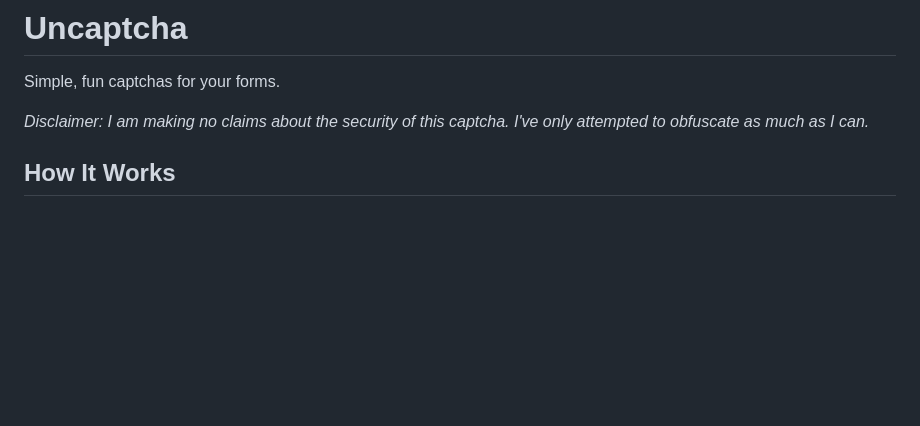
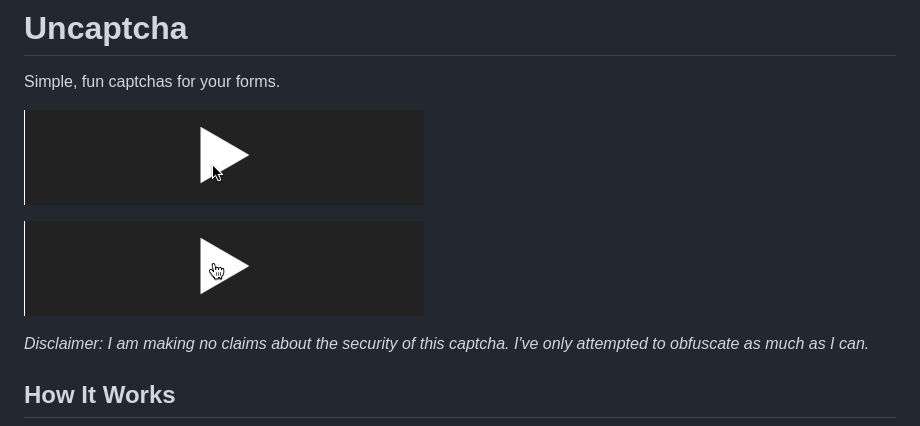
Before and after one commit to CyrusOfEden/uncaptcha, a Markdown page: README.md, the part around the change. Rendered like a GitHub page; pictures changed too: demo/retry.gif (added), demo/success.gif (added); blank space fills up the shorter version.

Commit message:
Added demo GIFs

```diff
--- a/README.md
+++ b/README.md
@@ -1,6 +1,10 @@
 # Uncaptcha
 
 Simple, fun captchas for your forms.
+
+![Success Demo](demo/success.gif)
+
+![Retry Demo](demo/retry.gif)
 
 _Disclaimer: I am making no claims about the security of this captcha. I've only attempted to obfuscate as much as I can._
 
```
